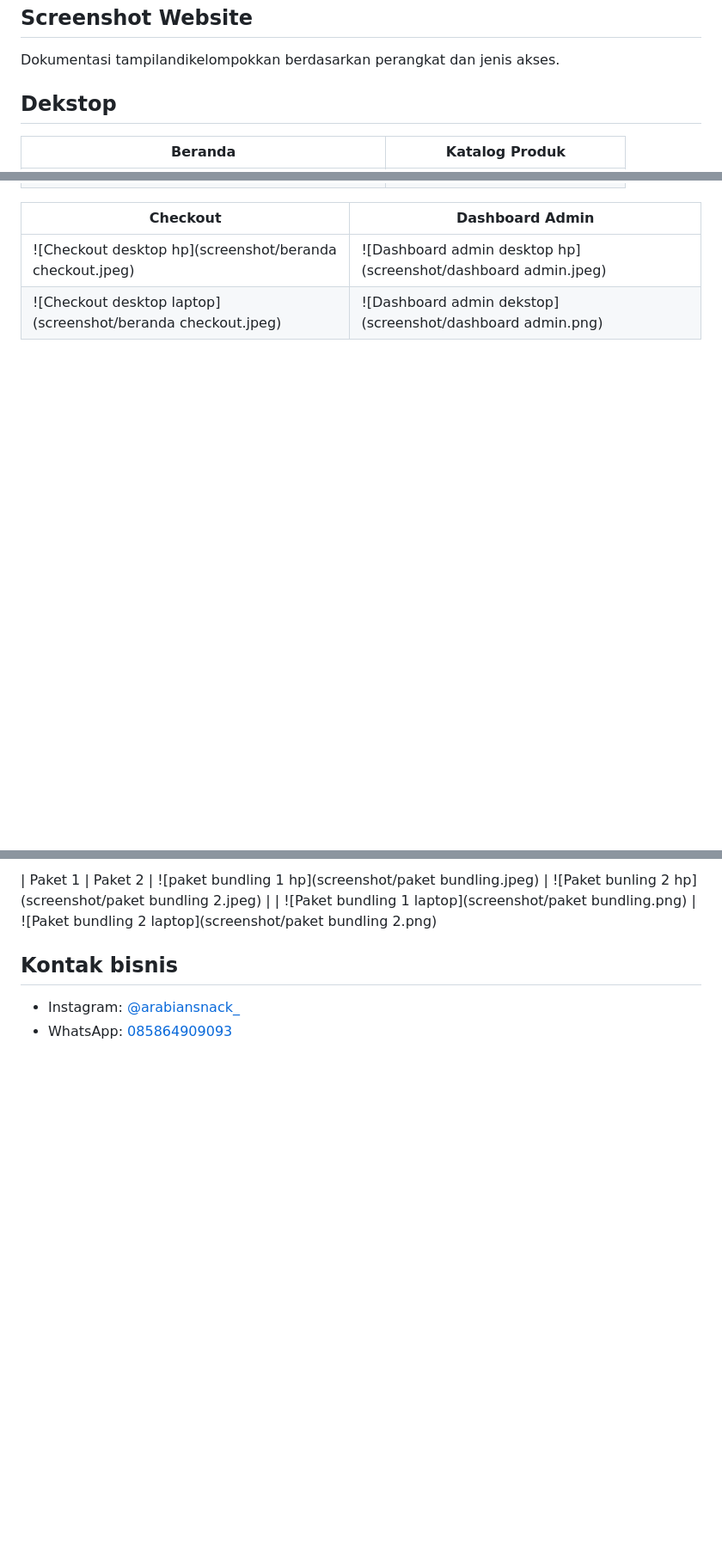
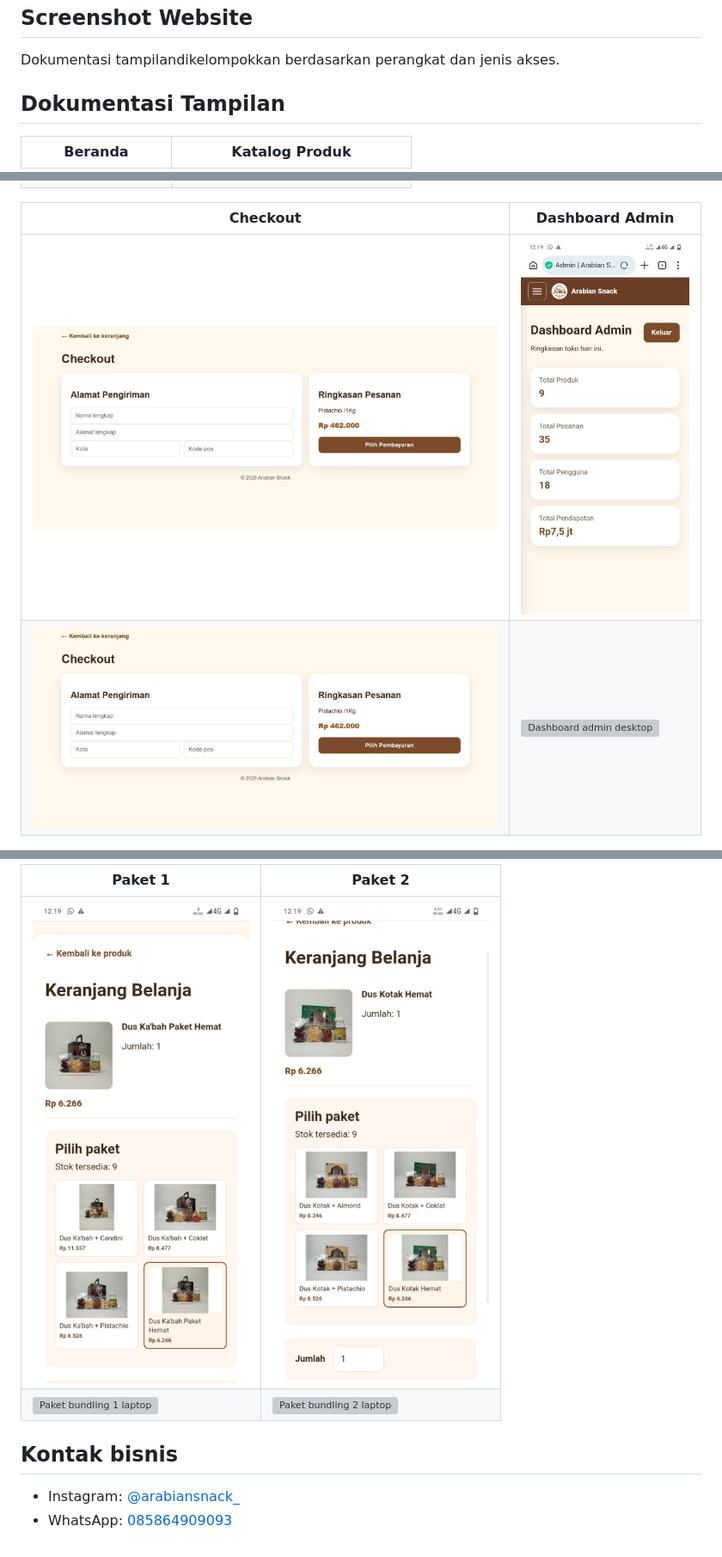
Before and after one commit to migyullya-code/Arabian-Snack, a Markdown page: README.md, 3 parts joined by grey strips. Shown at 86% size. Rendered like a GitHub page; blank space fills up the shorter version; grey boxes are pictures that could not be loaded.

```diff
--- a/README.md
+++ b/README.md
@@ -140,7 +140,7 @@ Data tersebut digunakan untuk menentukan produk unggulan, mengevaluasi kampanye
 
 Dokumentasi tampilandikelompokkan berdasarkan perangkat dan jenis akses.
 
-## Dekstop
+## Dokumentasi Tampilan
 
 | Beranda | Katalog Produk |
 | --- | --- |
@@ -149,6 +149,6 @@ Dokumentasi tampilandikelompokkan berdasarkan perangkat dan jenis akses.
 
 | Checkout | Dashboard Admin |
 | --- | --- |
-| ![Checkout desktop hp](screenshot/beranda checkout.jpeg) | ![Dashboard admin desktop hp](screenshot/dashboard admin.jpeg) |
-| ![Checkout desktop laptop](screenshot/beranda checkout.jpeg) | ![Dashboard admin dekstop](screenshot/dashboard admin.png) |
+| ![Checkout desktop hp](screenshot/beranda%20checkout.jpeg) | ![Dashboard admin desktop hp](screenshot/dashboard%20admin.jpeg) |
+| ![Checkout desktop laptop](screenshot/beranda%20checkout.jpeg) | ![Dashboard admin desktop](screenshot/dashboard%20admin.png) |
 
@@ -166,7 +169,8 @@ Dokumentasi tampilandikelompokkan berdasarkan perangkat dan jenis akses.
 
-| Paket 1 | Paket 2
-| ![paket bundling 1 hp](screenshot/paket bundling.jpeg) | ![Paket bunling 2 hp](screenshot/paket bundling 2.jpeg) |
-| ![Paket bundling 1 laptop](screenshot/paket bundling.png) | ![Paket bundling 2 laptop](screenshot/paket bundling 2.png)
+| Paket 1 | Paket 2 |
+| --- | --- |
+| ![Paket bundling 1 hp](screenshot/paket%20bundling.jpeg) | ![Paket bundling 2 hp](screenshot/paket%20bundling%202.jpeg) |
+| ![Paket bundling 1 laptop](screenshot/paket%20bundling.png) | ![Paket bundling 2 laptop](screenshot/paket%20bundling%202.png) |
 
 ## Kontak bisnis
 
```
Also changed, not shown: other parts of README.md (+12 -9 lines).
